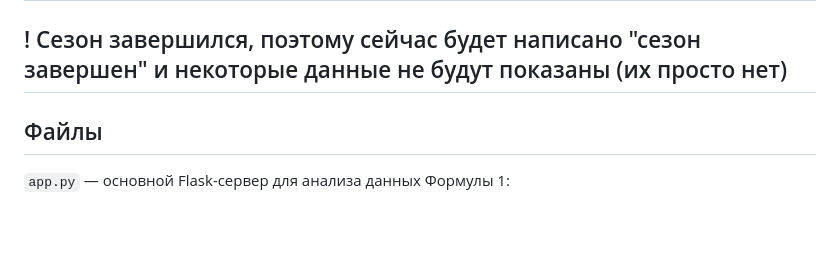
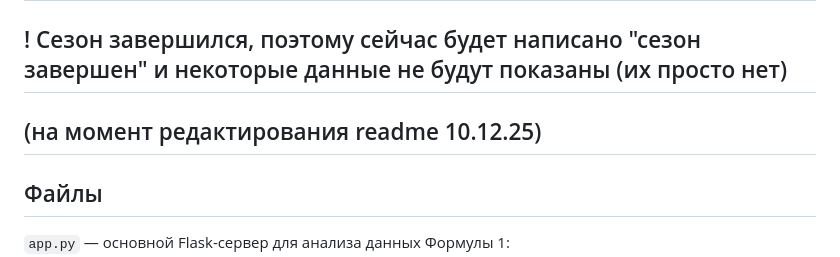
Before and after one commit to nktzhdnv/f1-analysis, a Markdown page: README.md, the part around the change. Drawn GitHub-style; blank space fills up the shorter version.

```diff
--- a/README.md
+++ b/README.md
@@ -1,6 +1,7 @@
 # Анализ Гонок F1
 
 ## ! Сезон завершился, поэтому сейчас будет написано "сезон завершен" и некоторые данные не будут показаны (их просто нет)
+## (на момент редактирования readme 10.12.25)
 
 ## Файлы
 `app.py` — основной Flask-сервер для анализа данных Формулы 1:
```
